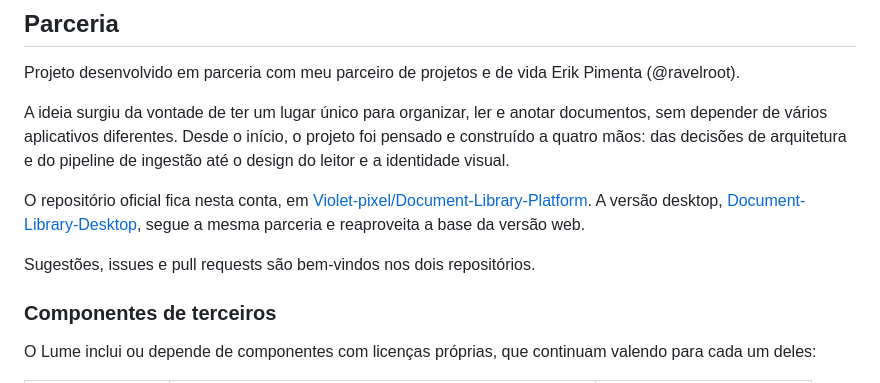
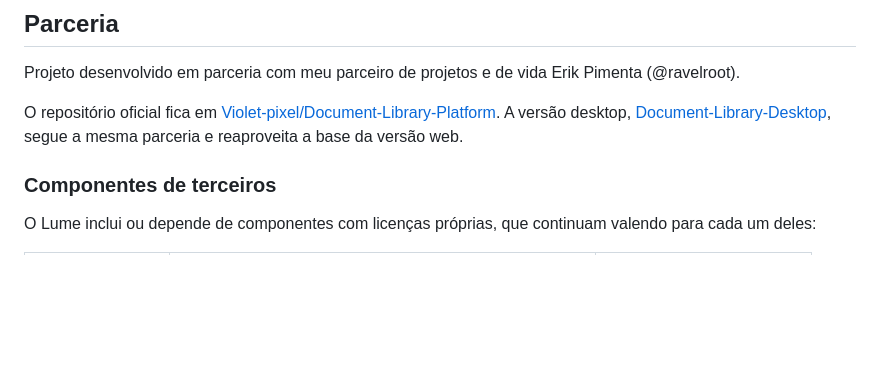
Before and after one commit to Violet-pixel/Document-Library-Platform, a Markdown page: README.md, the part around the change. Drawn GitHub-style; blank space fills up the shorter version.

Commit message:
Refactor partnership section in README.md
Removed duplicate information about the official repository and desktop version.

```diff
--- a/README.md
+++ b/README.md
@@ -355,11 +355,7 @@ Repositório: [havelroot/Document-Library-Desktop](https://github.com/havelroot/
 
 Projeto desenvolvido em parceria com meu parceiro de projetos e de vida Erik Pimenta (@ravelroot).
 
-A ideia surgiu da vontade de ter um lugar único para organizar, ler e anotar documentos, sem depender de vários aplicativos diferentes. Desde o início, o projeto foi pensado e construído a quatro mãos: das decisões de arquitetura e do pipeline de ingestão até o design do leitor e a identidade visual.
-
-O repositório oficial fica nesta conta, em [Violet-pixel/Document-Library-Platform](https://github.com/Violet-pixel/Document-Library-Platform). A versão desktop, [Document-Library-Desktop](https://github.com/havelroot/Document-Library-Desktop), segue a mesma parceria e reaproveita a base da versão web.
-
-Sugestões, issues e pull requests são bem-vindos nos dois repositórios.
+O repositório oficial fica em [Violet-pixel/Document-Library-Platform](https://github.com/Violet-pixel/Document-Library-Platform). A versão desktop, [Document-Library-Desktop](https://github.com/ravelroot/Document-Library-Desktop), segue a mesma parceria e reaproveita a base da versão web.
 
 ### Componentes de terceiros
 
```
